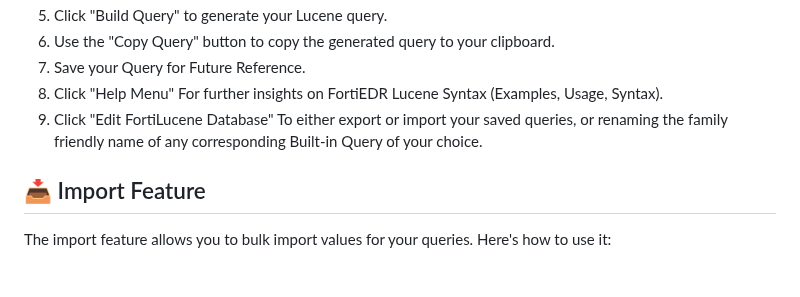
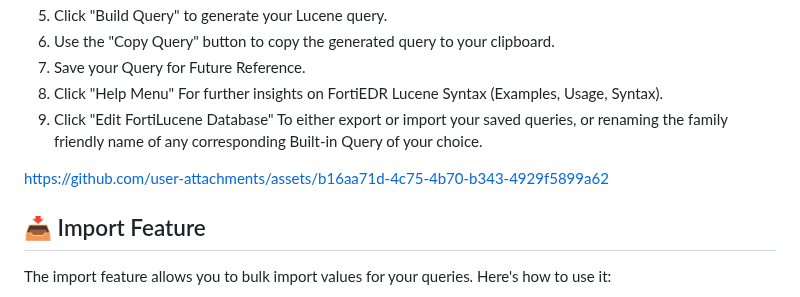
Before and after one commit to DrPwner/FortiLucene, a Markdown page: README.md, the part around the change. GitHub-like rendering; blank space fills up the shorter version.

Commit message:
Update README.md
Showcasing the save feature, and interaction with the FortiLucene Database.

```diff
--- a/README.md
+++ b/README.md
@@ -52,6 +52,10 @@ FortiLucene Query Builder is a powerful web application designed to simplify the
 8. Click "Help Menu" For further insights on FortiEDR Lucene Syntax (Examples, Usage, Syntax).
 9. Click "Edit FortiLucene Database" To either export or import your saved queries, or renaming the family friendly name of any corresponding Built-in Query of your choice.
 
+https://github.com/user-attachments/assets/b16aa71d-4c75-4b70-b343-4929f5899a62
+
+
+
 ## 📥 Import Feature
 
 The import feature allows you to bulk import values for your queries. Here's how to use it:
```
